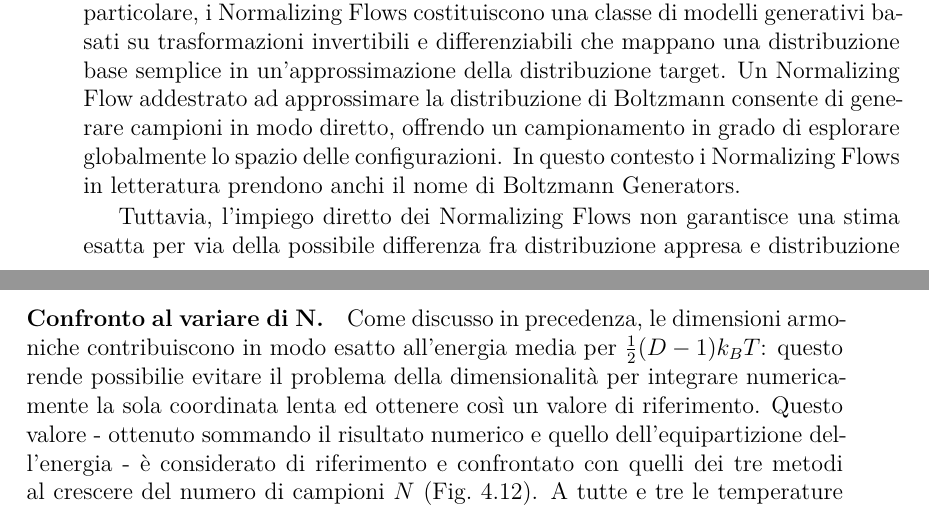
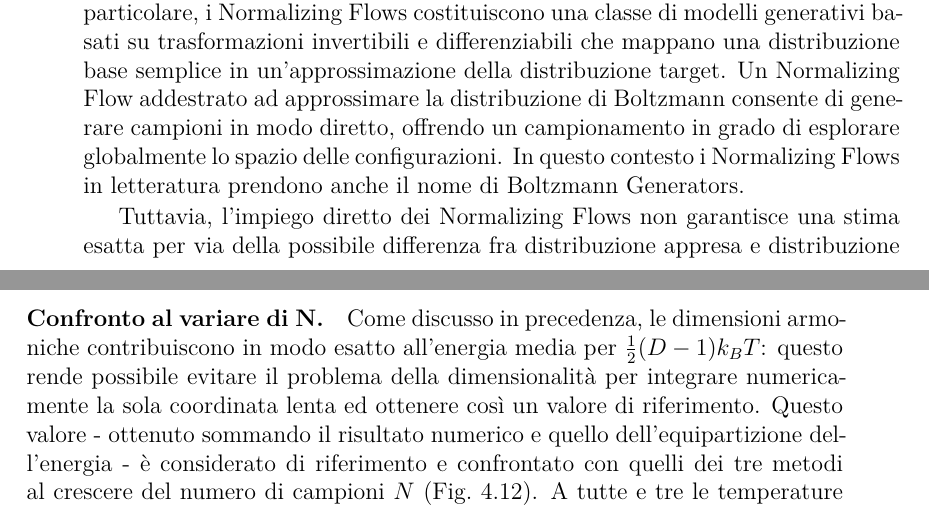
Before and after one commit to rpivi/BC_Thesis, a LaTeX thesis (tex/thesis.tex, which reads tex/cap1.tex, tex/cap4.tex): two parts of pages 9 and 72 of 88, joined at a grey line, cut so that both start at the same text. Compiled offline with pdfLaTeX.

Commit message:
typo corrected

```diff
--- a/tex/cap1.tex
+++ b/tex/cap1.tex
@@ -8,7 +8,7 @@ La generazione di campioni rappresentativi della distribuzione di Boltzmann pres
 
 Un metodo per campionare è Markov Chain Monte Carlo, comunemente implementato con l'algoritmo di Metropolis-Hastings con proposte di aggiornamento dello stato della catena di tipo locale. Sebbene Markov Chain Monte Carlo garantisca teoricamente la convergenza asintotica alla distribuzione target, la natura locale delle mosse limita fortemente l'efficienza della catena di Markov in contesti multimodali. Per attraversare una regione a bassa probabilità tramite piccoli spostamenti locali, la catena richiede tempi computazionali estremamente lunghi. Di conseguenza, essa può rimanere intrappolata in un singolo modo per la quasi totalità della simulazione, portando a una scorretta valutazione dei valori medi degli osservabili.
 
-Lo sviluppo dell'apprendimento automatico e dei modelli generativi ha aperto nuove prospettive per superare le limitazioni di Markov Chain Monte Carlo. In particolare, i Normalizing Flows costituiscono una classe di modelli generativi basati su trasformazioni invertibili e differenziabili che mappano una distribuzione base semplice in un'approssimazione della distribuzione target. Un Normalizing Flow addestrato ad approssimare la distribuzione di Boltzmann consente di generare campioni in modo diretto, offrendo un campionamento in grado di esplorare globalmente lo spazio delle configurazioni. In questo contesto i Normalizing Flows in letteratura prendono anchi il nome di Boltzmann Generators.
+Lo sviluppo dell'apprendimento automatico e dei modelli generativi ha aperto nuove prospettive per superare le limitazioni di Markov Chain Monte Carlo. In particolare, i Normalizing Flows costituiscono una classe di modelli generativi basati su trasformazioni invertibili e differenziabili che mappano una distribuzione base semplice in un'approssimazione della distribuzione target. Un Normalizing Flow addestrato ad approssimare la distribuzione di Boltzmann consente di generare campioni in modo diretto, offrendo un campionamento in grado di esplorare globalmente lo spazio delle configurazioni. In questo contesto i Normalizing Flows in letteratura prendono anche il nome di Boltzmann Generators.
 
 Tuttavia, l'impiego diretto dei Normalizing Flows non garantisce una stima esatta per via della possibile differenza fra distribuzione appresa e distribuzione target. Per tale motivo, i Normalizing Flows non vanno intesi come un sostituto di Markov Chain Monte Carlo, bensì come uno strumento per potenziarlo. Flow-MCMC è un approccio ibrido: la procedura di Metropolis-Hastings preserva la convergenza asintotica alla distribuzione target, mentre la distribuzione appresa dal Normalizing Flow viene utilizzata per generare proposte di aggiornamento, consentendo alla catena di compiere transizioni dirette tra modi separati dello spazio delle configurazioni.
 
--- a/tex/cap4.tex
+++ b/tex/cap4.tex
@@ -270,7 +270,7 @@ Passando alle stime delle osservabili, se ne prendono in considerazione due: una
 \end{figure}
 \FloatBarrier
 \paragraph*{Confronto al variare di N.}
-Come discusso in precedenza, le dimensioni armoniche contribuiscono in modo esatto all'energia media per $\frac{1}{2}(D-1)k_BT$: questo rende possibilie evitare il problema della dimensionalità per integrare numericamente la sola coordinata lenta ed ottenere così un valore di riferimento. Questo valore - ottenuto sommando il risultato numerico e quello dell'equipartizione dell'energia - è considerato di riferimento e confrontato con quelli dei tre metodi al crescere del numero di campioni $N$ (Fig.~\ref{fig:E_vs_N}). A tutte e tre le temperature NF e Flow-MCMC convergono rapidamente al valore di riferimento, MCMC mostra invece bande di incertezza sistematicamente più ampie a parità di $N$ e una convergenza più lenta. Questo riflette la maggiore difficoltà del campionatore locale nell'esplorare correttamente lo spazio delle configurazioni.
+Come discusso in precedenza, le dimensioni armoniche contribuiscono in modo esatto all'energia media per $\frac{1}{2}(D-1)k_BT$: questo rende possibile evitare il problema della dimensionalità per integrare numericamente la sola coordinata lenta ed ottenere così un valore di riferimento. Questo valore - ottenuto sommando il risultato numerico e quello dell'equipartizione dell'energia - è considerato di riferimento e confrontato con quelli dei tre metodi al crescere del numero di campioni $N$ (Fig.~\ref{fig:E_vs_N}). A tutte e tre le temperature NF e Flow-MCMC convergono rapidamente al valore di riferimento, MCMC mostra invece bande di incertezza sistematicamente più ampie a parità di $N$ e una convergenza più lenta. Questo riflette la maggiore difficoltà del campionatore locale nell'esplorare correttamente lo spazio delle configurazioni.
 Considerando ora $\langle\operatorname{sgn}(x_1)\rangle$ in funzione di $N$ (Figura~\ref{fig:msig_vs_N}), si può constatare che a $T=600$~K e $T=1100$~K MCMC converge anch'esso a zero, ma con una dinamica qualitativamente diversa da NF e Flow-MCMC. MCMC parte da valori distorti ($-1$ o $+1$) e converge dopo un numero di campioni molto maggiore degli altri metodi. A $T=100$~K MCMC resta stabilmente a $1.0$ per l'intero intervallo di $N$ considerato, senza alcun segno di convergenza: si tratta di un errore dovuto all'intrappolamento completo in un singolo pozzo entro i tempi computazionali considerati. NF e Flow-MCMC, al contrario, restano prossimi a zero fin dai valori più piccoli di $N$ e a tutte le temperature, confermando l'assenza di intrappolamento.
 \begin{figure}[H]
     \centering
```
Also changed, not shown: tex/cap3.tex (+1 -1 lines), 7 other files.
